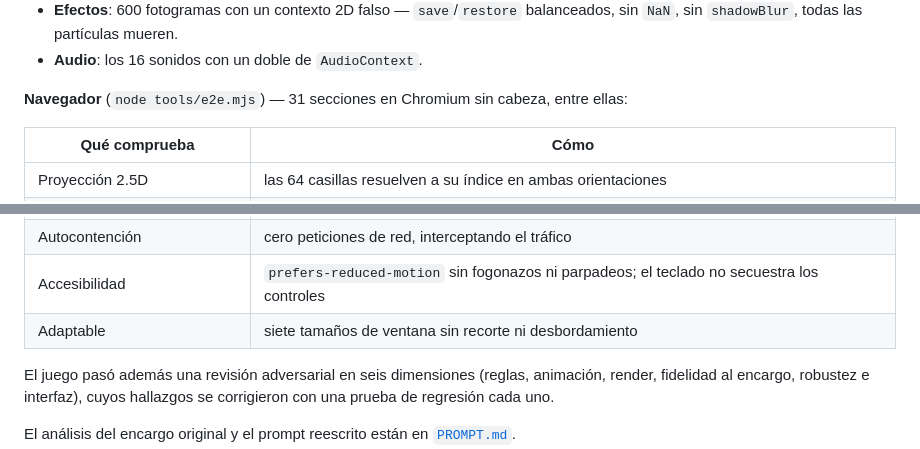
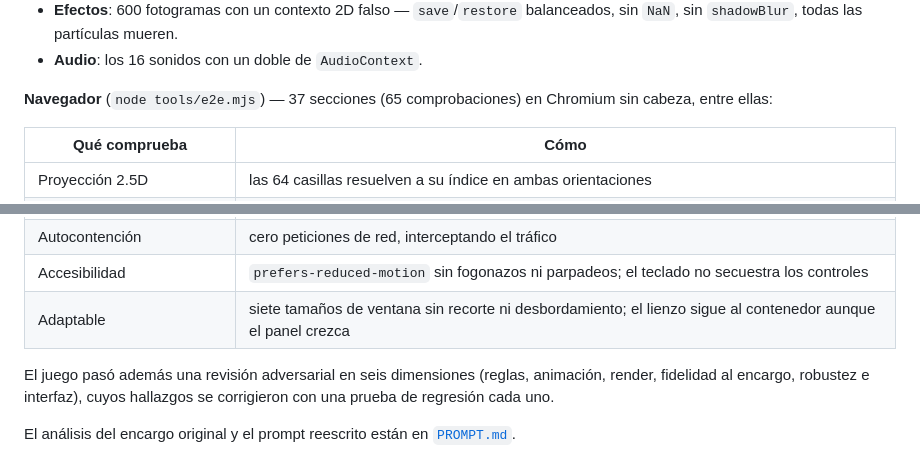
Before and after one commit to neuropista/chessb, a Markdown page: README.md, 2 parts joined by grey strips. Drawn GitHub-style.

Commit message:
README: 37 secciones y 65 comprobaciones en el navegador
Co-Authored-By: Claude Opus 5 <noreply@anthropic.com>
Claude-Session: https://claude.ai/code/session_01NHcCu4Xz1HkUaUVLdqoFJA

```diff
--- a/README.md
+++ b/README.md
@@ -82,7 +82,7 @@ node tools/e2e.mjs      # pruebas de extremo a extremo en Chromium
   `NaN`, sin `shadowBlur`, todas las partículas mueren.
 - **Audio**: los 16 sonidos con un doble de `AudioContext`.
 
-**Navegador** (`node tools/e2e.mjs`) — 31 secciones en Chromium sin cabeza, entre ellas:
+**Navegador** (`node tools/e2e.mjs`) — 37 secciones (65 comprobaciones) en Chromium sin cabeza, entre ellas:
 
 | Qué comprueba | Cómo |
 |---|---|
@@ -95,7 +95,7 @@ node tools/e2e.mjs      # pruebas de extremo a extremo en Chromium
 | Rendimiento | 60 fps a DPR 1 y 59 fps a DPR 2 con animaciones completas |
 | Autocontención | cero peticiones de red, interceptando el tráfico |
 | Accesibilidad | `prefers-reduced-motion` sin fogonazos ni parpadeos; el teclado no secuestra los controles |
-| Adaptable | siete tamaños de ventana sin recorte ni desbordamiento |
+| Adaptable | siete tamaños de ventana sin recorte ni desbordamiento; el lienzo sigue al contenedor aunque el panel crezca |
 
 El juego pasó además una revisión adversarial en seis dimensiones (reglas, animación, render,
 fidelidad al encargo, robustez e interfaz), cuyos hallazgos se corrigieron con una prueba de
```
